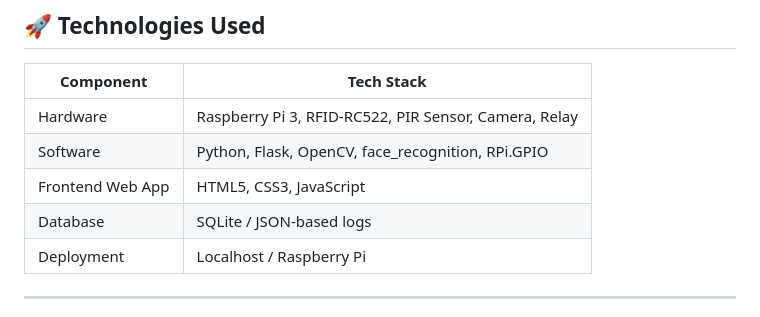
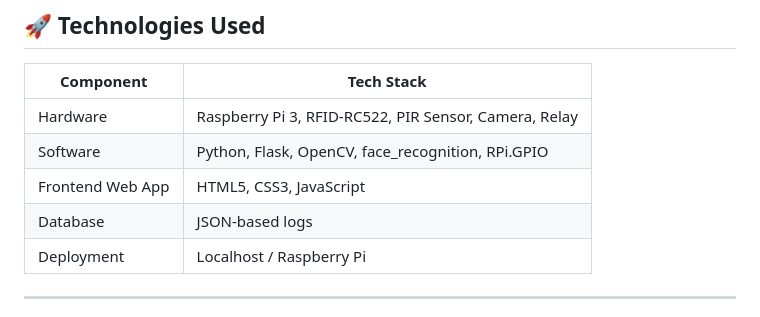
Before and after one commit to DkhiliFares/SecureAccess, a Markdown page: README.md, the part around the change. Drawn GitHub-style.

```diff
--- a/README.md
+++ b/README.md
@@ -49,7 +49,7 @@
 | Hardware         | Raspberry Pi 3, RFID-RC522, PIR Sensor, Camera, Relay |
 | Software         | Python, Flask, OpenCV, face\_recognition, RPi.GPIO    |
 | Frontend Web App | HTML5, CSS3, JavaScript                               |
-| Database         | SQLite / JSON-based logs                              |
+| Database         | JSON-based logs                              |
 | Deployment       | Localhost / Raspberry Pi                              |
 
 ---
```
